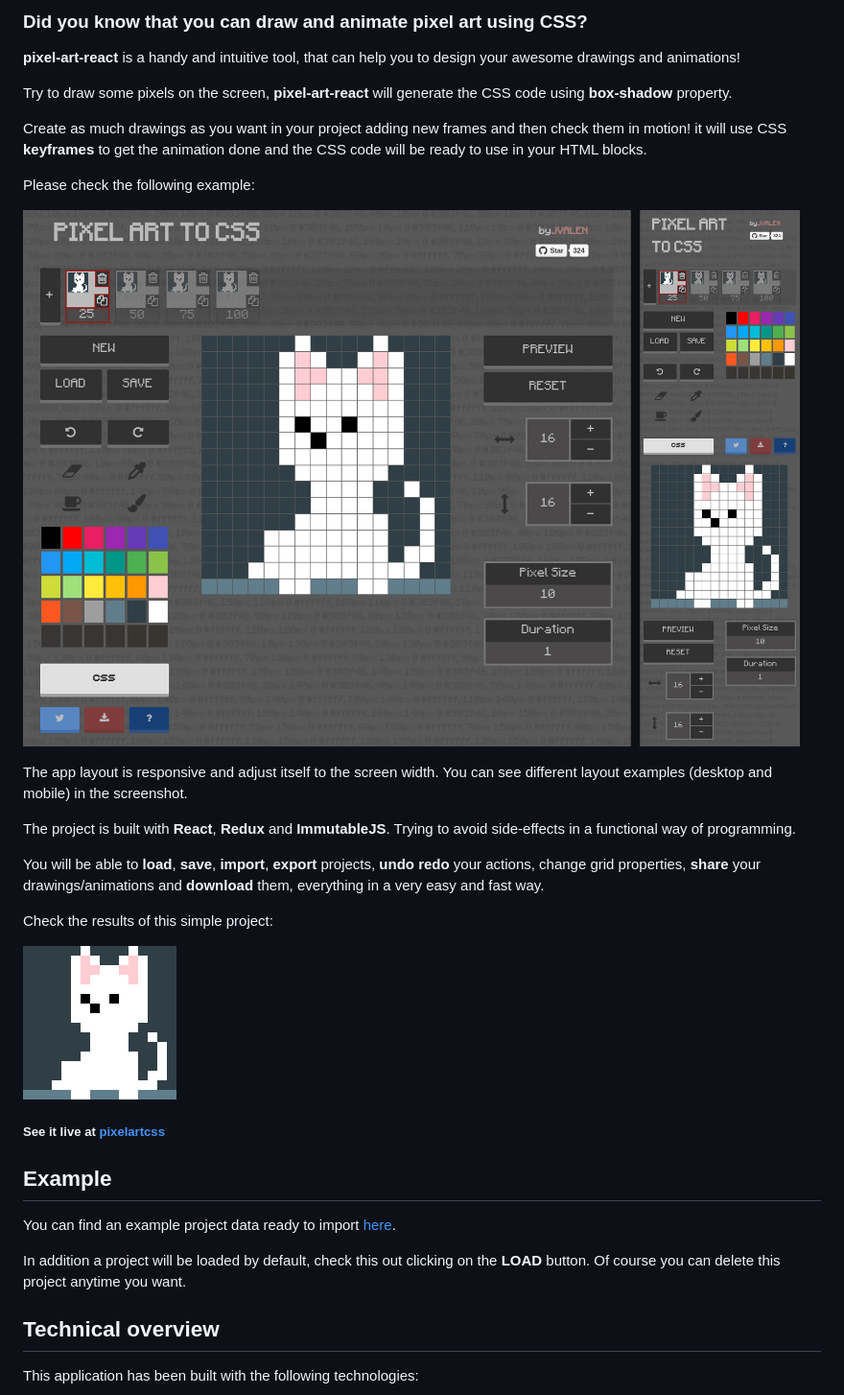
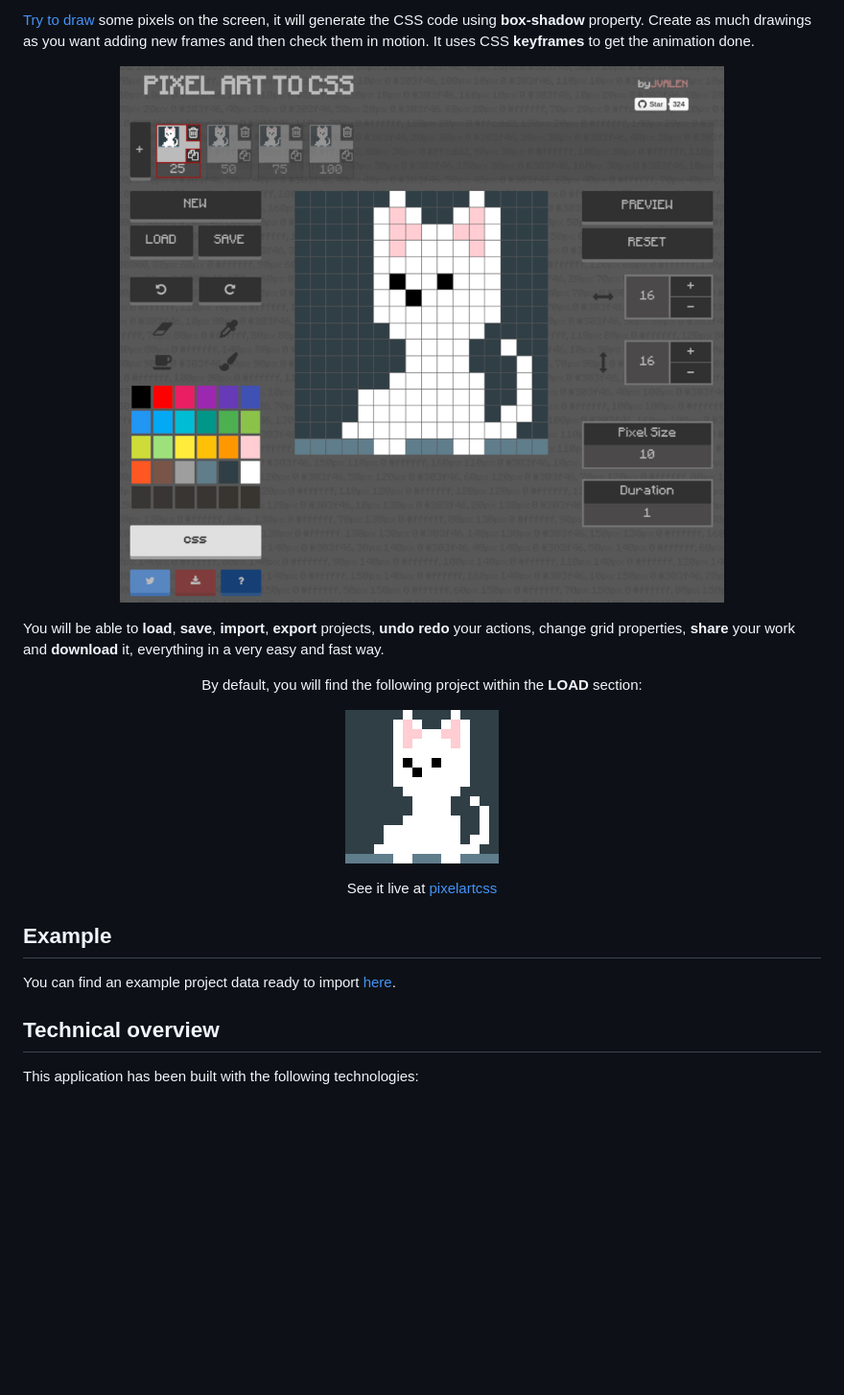
Before and after one commit to evgenmam/pixel-art-react, a Markdown page: README.md, the part around the change printed below. Shown: that part at 96% size. GitHub-like rendering; pictures changed too: screenshots/screenshot-cat.png; blank space fills up the shorter version.

```diff
--- a/README.md
+++ b/README.md
@@ -5,33 +17,30 @@
 
-### Did you know that you can draw and animate pixel art using CSS?
+[Try to draw](https://www.pixelartcss.com/) some pixels on the screen, it will generate the CSS code using **box-shadow** property. Create as much drawings as you want adding new frames and then check them in motion. It uses CSS **keyframes** to get the animation done.
 
-**pixel-art-react** is a handy and intuitive tool, that can help you to design your awesome drawings and animations!
+<p align="center">
+  <img src="screenshots/screenshot-cat.png">
+</p>
 
-Try to draw some pixels on the screen, **pixel-art-react** will generate the CSS code using **box-shadow** property.
+You will be able to **load**, **save**, **import**, **export** projects, **undo** **redo** your actions, change grid properties, **share** your work and **download** it, everything in a very easy and fast way.
 
-Create as much drawings as you want in your project adding new frames and then check them in motion! it will use CSS **keyframes** to get the animation done and the CSS code will be ready to use in your HTML blocks.
+<p align="center">
+  By default, you will find the following project within the <b>LOAD</b> section:
+</p>
 
-Please check the following example:
+<p align="center">
+  <img src="screenshots/animation-cat.gif">
+</p>
 
-![pixel-art-react](screenshots/screenshot-cat.png)
-
-The app layout is responsive and adjust itself to the screen width. You can see different layout examples (desktop and mobile) in the screenshot.
-
-The project is built with **React**, **Redux** and **ImmutableJS**. Trying to avoid side-effects in a functional way of programming.
-
-You will be able to **load**, **save**, **import**, **export** projects, **undo** **redo** your actions, change grid properties, **share** your drawings/animations and **download** them, everything in a very easy and fast way.
-
-Check the results of this simple project:
-
-![](screenshots/animation-cat.gif)
-
-##### See it live at [pixelartcss](https://www.pixelartcss.com/)
+<p align="center">
+  See it live at
+  <a target='_blank' href='https://www.pixelartcss.com/' title='pixelartcss'>
+    pixelartcss
+  </a>
+</p>
 
 ## Example
 
 You can find an example project data ready to import [here](examples/import-export/cat.txt).
-
-In addition a project will be loaded by default, check this out clicking on the **LOAD** button. Of course you can delete this project anytime you want.
 
 ## Technical overview
 
```
Also changed, not shown: other parts of README.md (+38 -6 lines), screenshots/screenshot-potion.png (added), screenshots/tree-pixelartcss.png (added).
